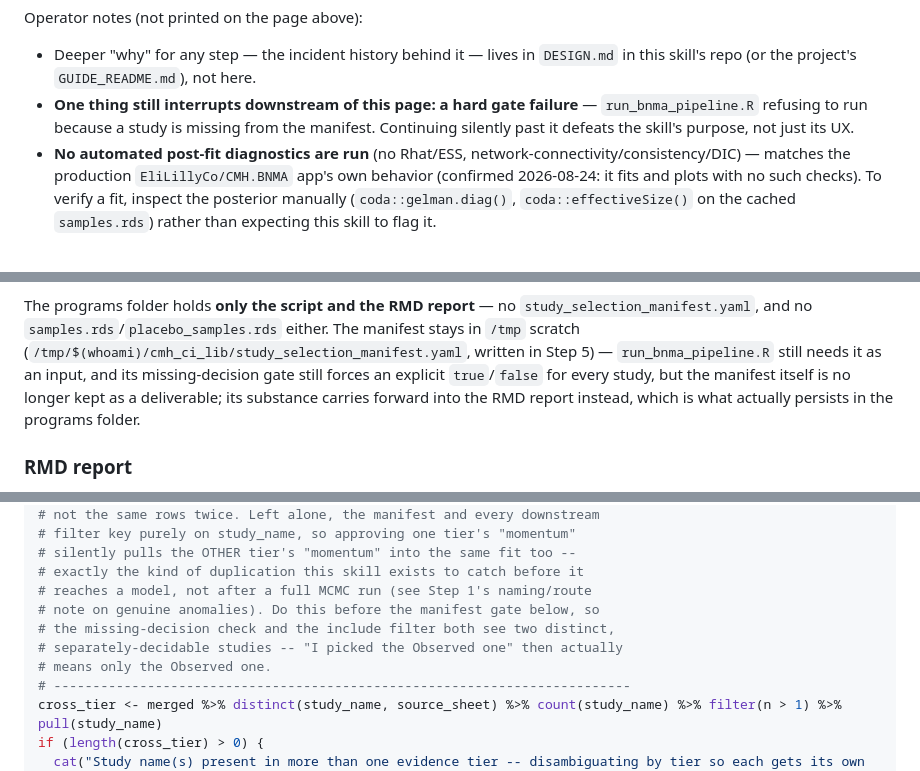
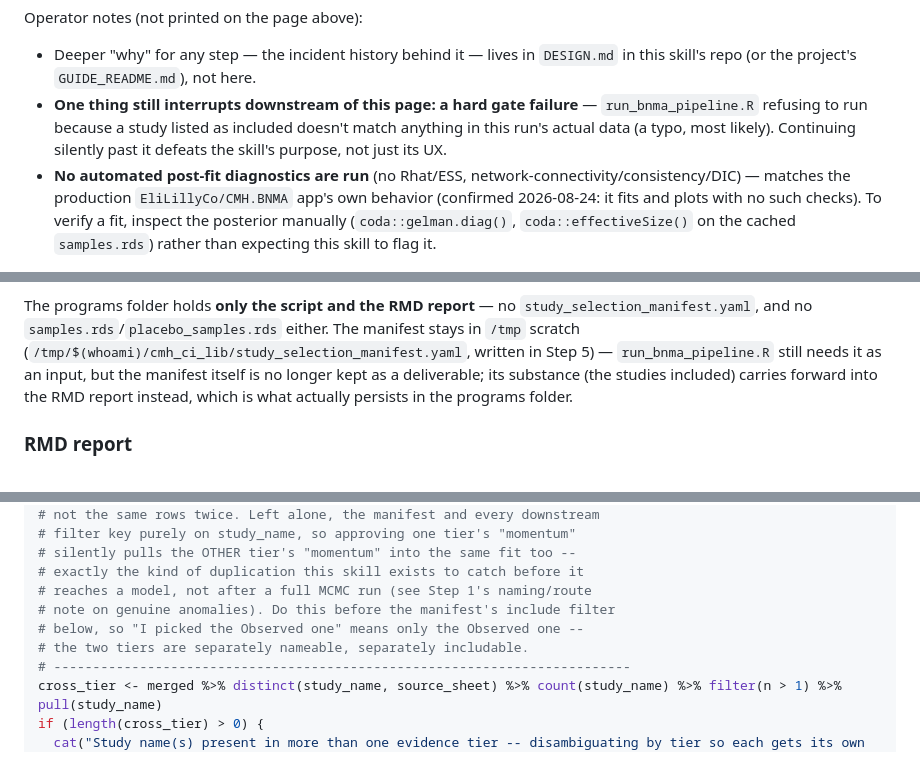
Before and after one commit to tomdelanylilly/BNMA_SKILL, a Markdown page: SKILL.md, 3 parts joined by grey strips. Drawn GitHub-style.

```diff
--- a/SKILL.md
+++ b/SKILL.md
@@ -142,9 +142,10 @@ Operator notes (not printed on the page above):
   `DESIGN.md` in this skill's repo (or the project's `GUIDE_README.md`),
   not here.
 - **One thing still interrupts downstream of this page: a hard gate
-  failure** — `run_bnma_pipeline.R` refusing to run because a study is
-  missing from the manifest. Continuing silently past it defeats the
-  skill's purpose, not just its UX.
+  failure** — `run_bnma_pipeline.R` refusing to run because a study
+  listed as included doesn't match anything in this run's actual data
+  (a typo, most likely). Continuing silently past it defeats the skill's
+  purpose, not just its UX.
 - **No automated post-fit diagnostics are run** (no Rhat/ESS,
   network-connectivity/consistency/DIC) — matches the production
   `EliLillyCo/CMH.BNMA` app's own behavior (confirmed 2026-08-24: it fits
@@ -604,11 +588,10 @@ The programs folder holds **only the script and the RMD report** — no
 `study_selection_manifest.yaml`, and no `samples.rds`/`placebo_samples.rds`
 either. The manifest stays in `/tmp` scratch
 (`/tmp/$(whoami)/cmh_ci_lib/study_selection_manifest.yaml`, written in
-Step 5) — `run_bnma_pipeline.R` still needs it as an input, and its
-missing-decision gate still forces an explicit `true`/`false` for every
-study, but the manifest itself is no longer kept as a deliverable; its
-substance carries forward into the RMD report instead, which is what
-actually persists in the programs folder.
+Step 5) — `run_bnma_pipeline.R` still needs it as an input, but the
+manifest itself is no longer kept as a deliverable; its substance (the
+studies included) carries forward into the RMD report instead, which is
+what actually persists in the programs folder.
 
 ### RMD report
 
@@ -1188,10 +1175,9 @@ if ("time_entry" %in% names(merged)) {
 # silently pulls the OTHER tier's "momentum" into the same fit too --
 # exactly the kind of duplication this skill exists to catch before it
 # reaches a model, not after a full MCMC run (see Step 1's naming/route
-# note on genuine anomalies). Do this before the manifest gate below, so
-# the missing-decision check and the include filter both see two distinct,
-# separately-decidable studies -- "I picked the Observed one" then actually
-# means only the Observed one.
+# note on genuine anomalies). Do this before the manifest's include filter
+# below, so "I picked the Observed one" means only the Observed one --
+# the two tiers are separately nameable, separately includable.
 # --------------------------------------------------------------------------
 cross_tier <- merged %>% distinct(study_name, source_sheet) %>% count(study_name) %>% filter(n > 1) %>% pull(study_name)
 if (length(cross_tier) > 0) {
```
Also changed, not shown: other parts of SKILL.md (+50 -56 lines).
